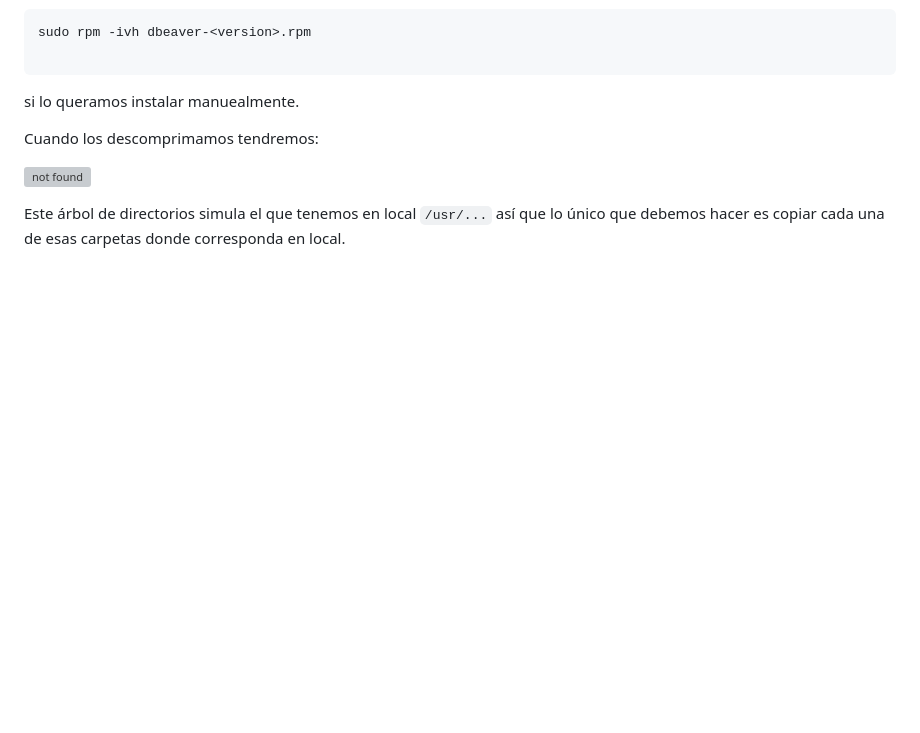
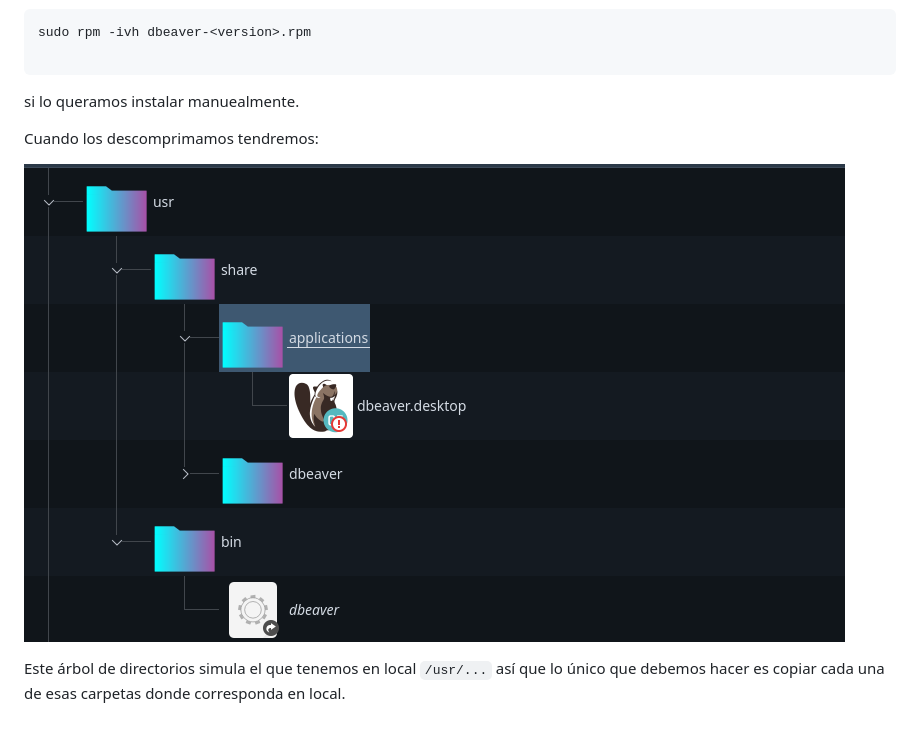
Before and after one commit to davidMartinVergues/terminal, a Markdown page: README.md, the part around the change. Rendered like a GitHub page; pictures changed too: img/8.png (added); blank space fills up the shorter version; grey boxes are pictures that could not be loaded.

Commit message:
la foto!

```diff
--- a/README.md
+++ b/README.md
@@ -656,6 +656,6 @@ si lo queramos instalar manuealmente.
 
 Cuando los descomprimamos tendremos:
 
-![not found](img/8.png)
+![not found](./img/8.png)
 
 Este árbol de directorios simula el que tenemos en local `/usr/...` así que lo único que debemos hacer es copiar cada una de esas carpetas donde corresponda en local.
```
